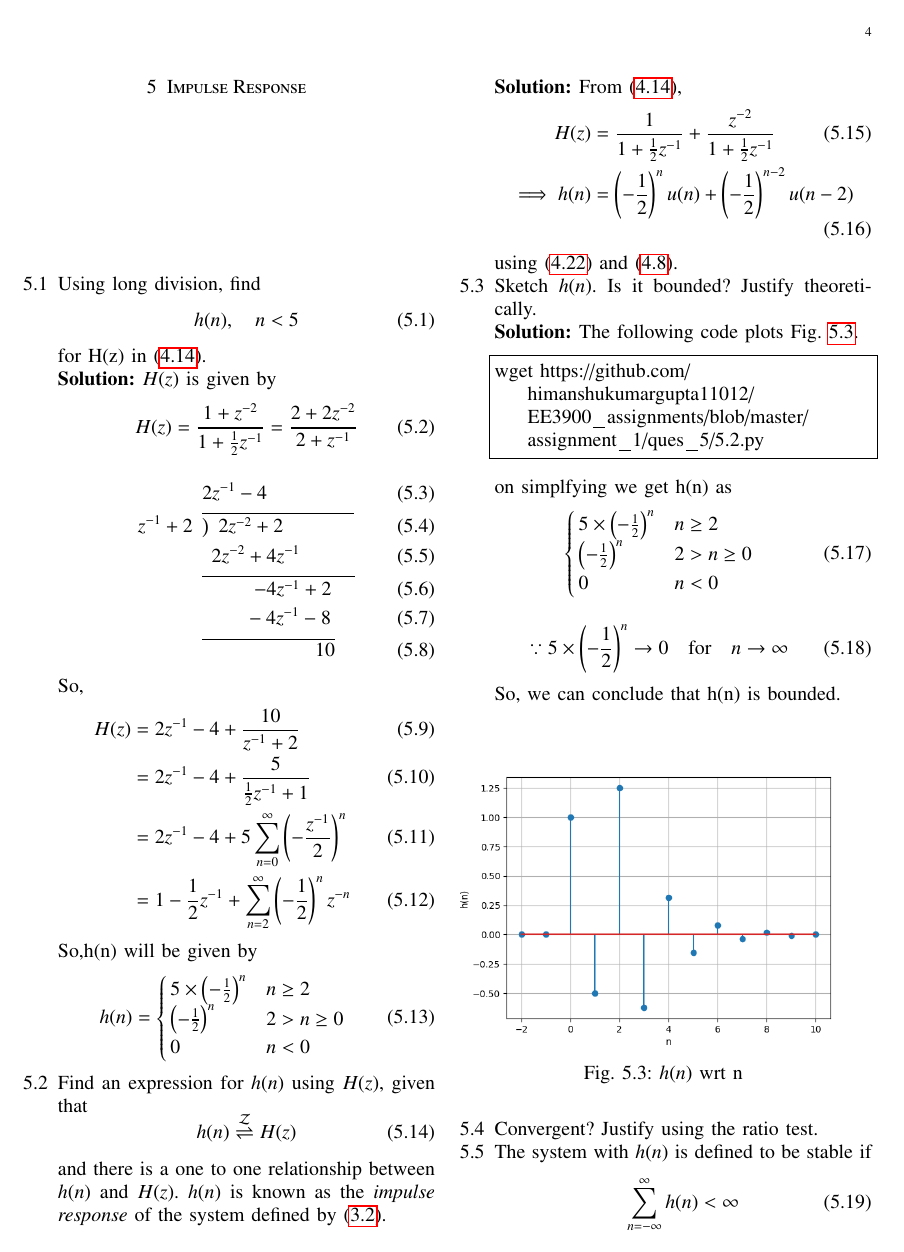
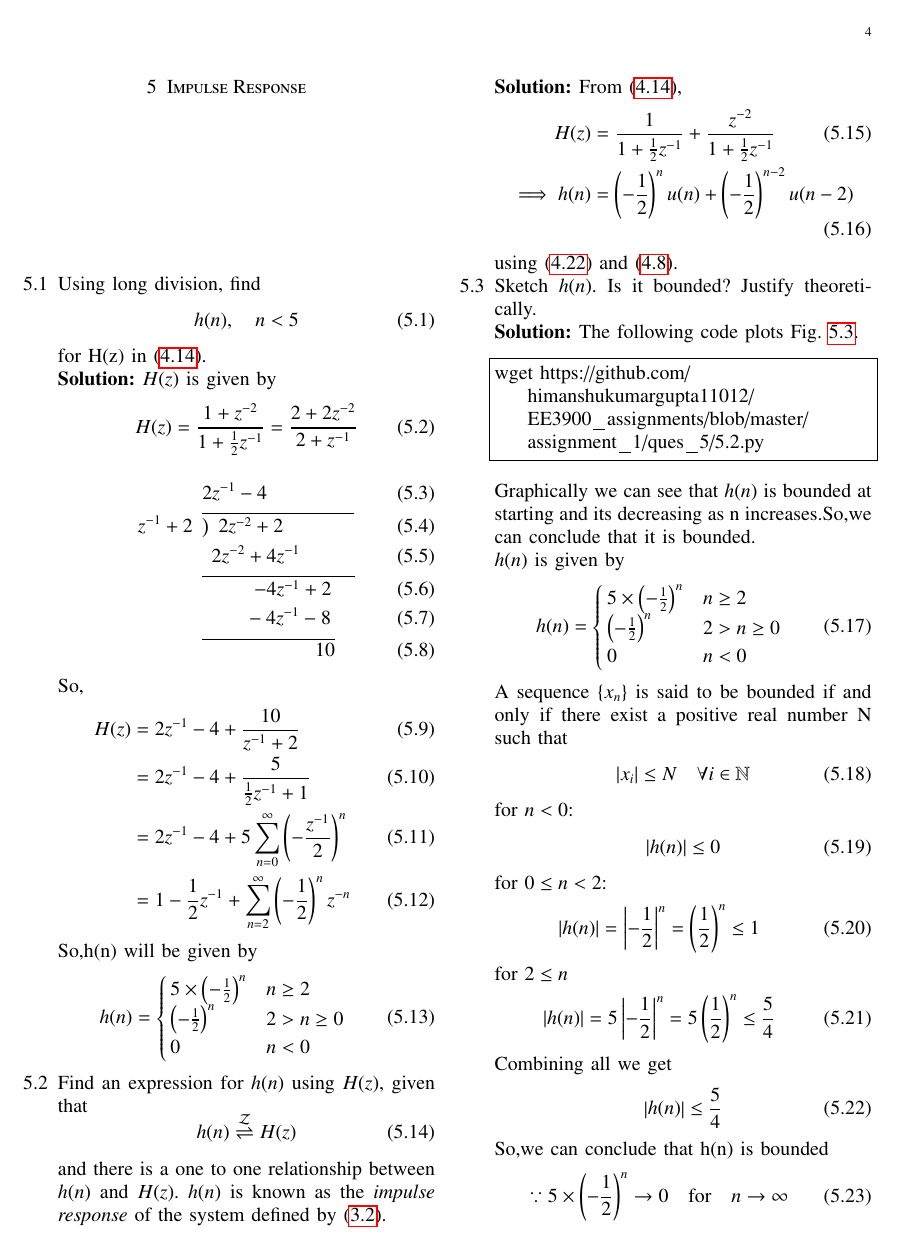
Before and after one commit to himanshukumargupta11012/EE3900_assignments, a LaTeX problem sheet (assignment_1/main.tex): page 4 of 6 before the commit and page 4 of 7 after it. Compiled offline with pdfLaTeX.

Commit message:
updating 5 question

```diff
--- a/assignment_1/main.tex
+++ b/assignment_1/main.tex
@@ -592,14 +592,17 @@ H(z) &= \frac{1}{1 + \frac{1}{2}z^{-1}} + \frac{ z^{-2}}{1 + \frac{1}{2}z^{-1}}
 using \eqref{eq:anun} and \eqref{eq:z_trans_shift}.
 \item Sketch $h(n)$. Is it bounded? Justify theoreti-
 cally.
-\\
+
 \solution The following code plots Fig. \ref{fig:h_n_u}.
 
 \begin{lstlisting}
 wget https://github.com/himanshukumargupta11012/EE3900_assignments/blob/master/assignment_1/ques_5/5.2.py
 \end{lstlisting}
-on simplfying we get h(n) as
+Graphically we can see that $h(n)$ is bounded at starting and its decreasing as n increases.So,we can conclude that it is bounded.
+
+$h(n)$ is given by
 \begin{align}
+	h(n)=
 	\begin{cases}
 		\label{eq:h_n_def}
 		5\times \brak{-\frac{1}{2}}^n  & n\geq 2\\
@@ -607,6 +610,27 @@ on simplfying we get h(n) as
 		0 &n<0
 	\end{cases}
 \end{align}
+A sequence \{$x_n$\} is said to be bounded if and only if there exist a positive real number N such that
+\begin{align}
+	|x_i|\leq N \quad\forall i\in \mathbb{N}
+\end{align}
+for $n<0$:
+\begin{align}
+	|h(n)|\leq 0
+\end{align}
+for $0\leq n<2$:
+\begin{align}
+	|h(n)|=\abs{-\frac{1}{2}}^n=\brak{\frac{1}{2}}^n \leq 1
+\end{align}
+for $2 \leq n$
+\begin{align}
+	|h(n)|=5\abs{-\frac{1}{2}}^n=5\brak{\frac{1}{2}}^n \leq \frac{5}{4}
+\end{align}
+Combining all we get
+\begin{align}
+	\abs{h(n)}\leq \frac{5}{4}
+\end{align}
+So,we can conclude that h(n) is bounded
 \begin{align}
 	\because 5\times \brak{-\frac{1}{2}}^n \to 0 \quad	\text{for} \quad n\to \infty
 \end{align}
```
Also changed, not shown: assignment_1/main.pdf, assignment_1/main.tex (9 more changed lines).
